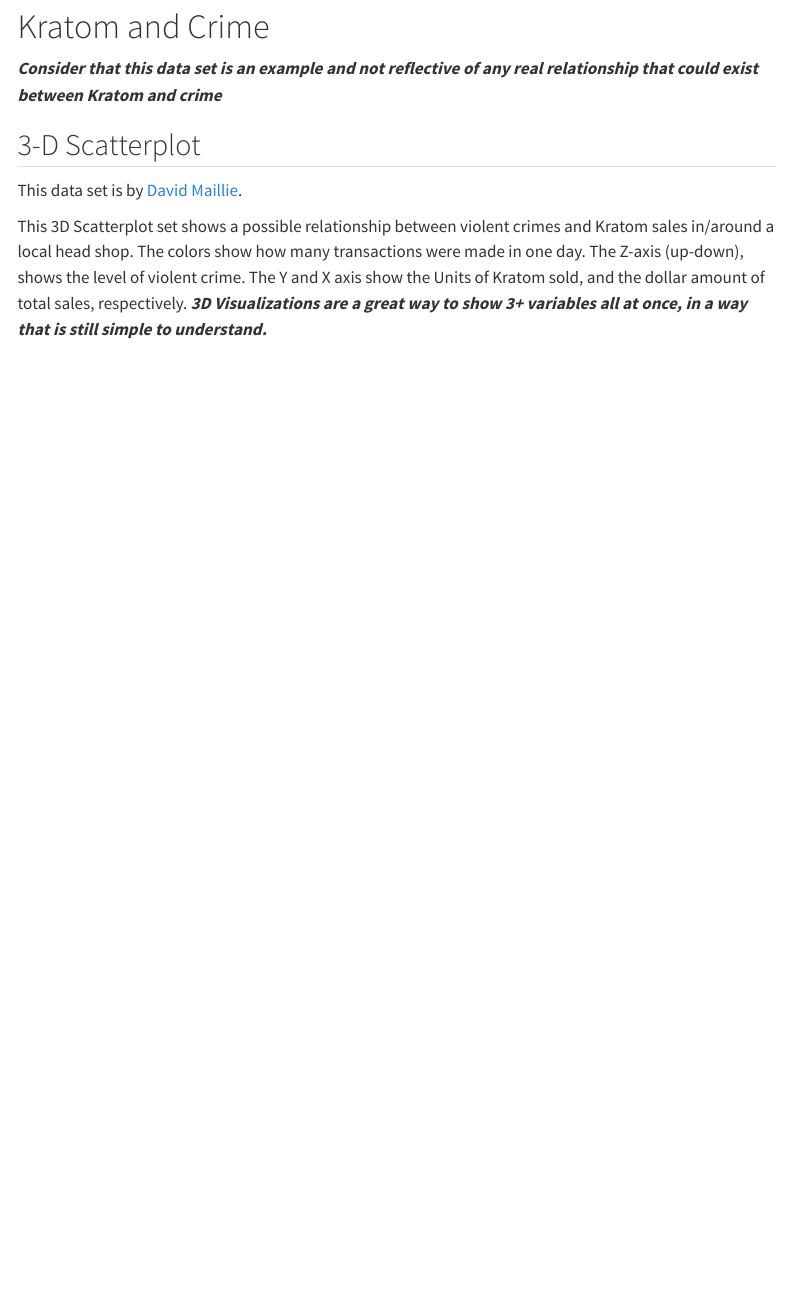
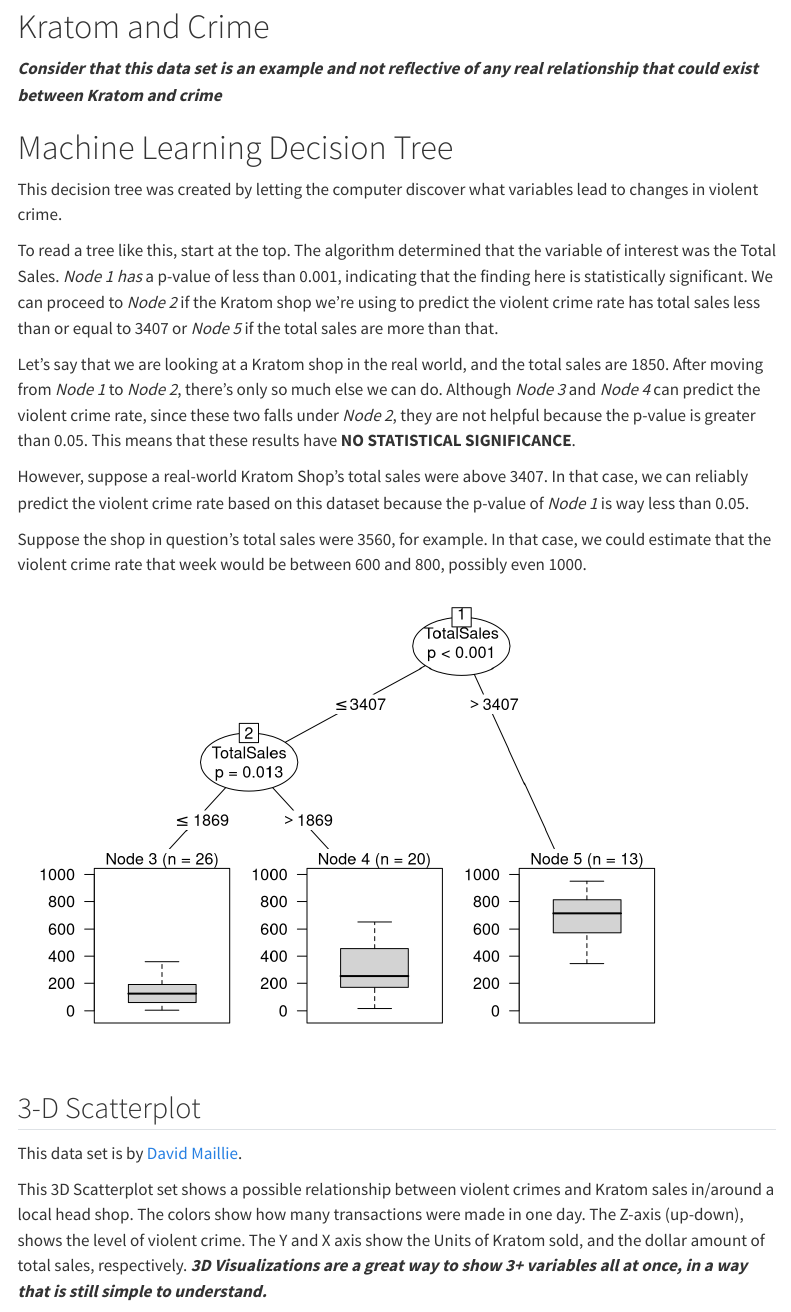
Before and after one commit to jd-dato/kratomandcrime, a Quarto document (index.qmd): the page in a window 1100 px wide, from 110 px down. Rendered offline with R 4.5, knitr and Pandoc in place of Quarto, with nearby package versions; menus at the side of the page are left out.

Commit message:
Added the Decision Tree to the Webpage

````diff
--- a/index.qmd
+++ b/index.qmd
@@ -14,6 +14,25 @@ smooth-scroll: true
 
 ***Consider that this data set is an example and not reflective of any real relationship that could exist between Kratom and crime***
 
+# Machine Learning Decision Tree
+
+This decision tree was created by letting the computer discover what variables lead to changes in violent crime.
+
+To read a tree like this, start at the top. The algorithm determined that the variable of interest was the Total Sales. *Node 1 has* a p-value of less than 0.001, indicating that the finding here is statistically significant. We can proceed to *Node 2* if the Kratom shop we're using to predict the violent crime rate has total sales less than or equal to 3407 or *Node 5* if the total sales are more than that.
+
+Let's say that we are looking at a Kratom shop in the real world, and the total sales are 1850. After moving from *Node 1* to *Node 2*, there's only so much else we can do. Although *Node 3* and *Node 4* can predict the violent crime rate, since these two falls under *Node 2*, they are not helpful because the p-value is greater than 0.05. This means that these results have **NO STATISTICAL SIGNIFICANCE**.
+
+However, suppose a real-world Kratom Shop's total sales were above 3407. In that case, we can reliably predict the violent crime rate based on this dataset because the p-value of *Node 1* is way less than 0.05.
+
+Suppose the shop in question's total sales were 3560, for example. In that case, we could estimate that the violent crime rate that week would be between 600 and 800, possibly even 1000.
+
+```{r, echo=FALSE,warning=FALSE,message=FALSE,error=FALSE}
+KratomSales1 <- read.csv("KratomSales1.csv", header = TRUE)
+library(party)
+tree <- ctree(ViolentCrime ~ ., data = KratomSales1)
+plot(tree)
+```
+
 ## 3-D Scatterplot
 
 This data set is by [David Maillie](https://www.kaggle.com/datasets/dmaillie/2018-head-shop-kratom-sales-violentcrime-data).
````
Also changed, not shown: index.html, index_files/figure-html/unnamed-chunk-1-1.png (added), index.qmd (1 more changed lines).
